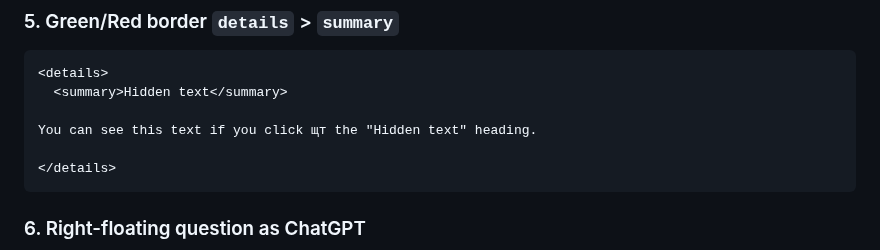
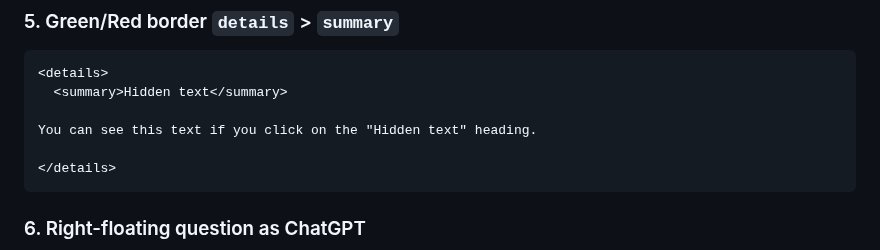
Before and after one commit to PaPa31/todom3, a Markdown page: README.md, the part around the change. GitHub-like rendering.

Commit message:
fix: typo

````diff
--- a/README.md
+++ b/README.md
@@ -173,7 +173,7 @@ You can add an animated SVG using the `object` tag:
 <details>
   <summary>Hidden text</summary>
 
-You can see this text if you click щт the "Hidden text" heading.
+You can see this text if you click on the "Hidden text" heading.
 
 </details>
 ```
````
